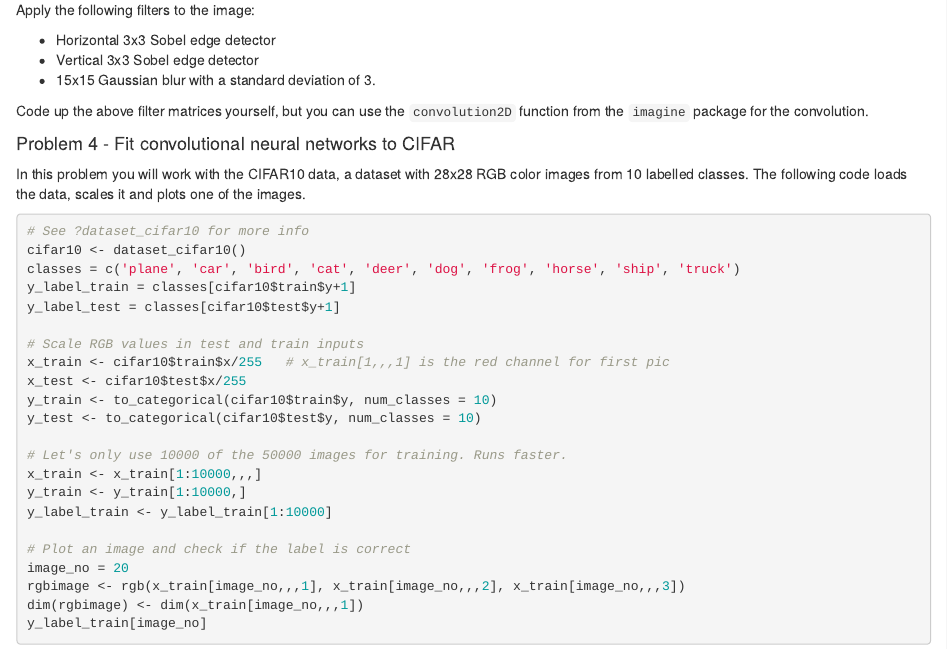
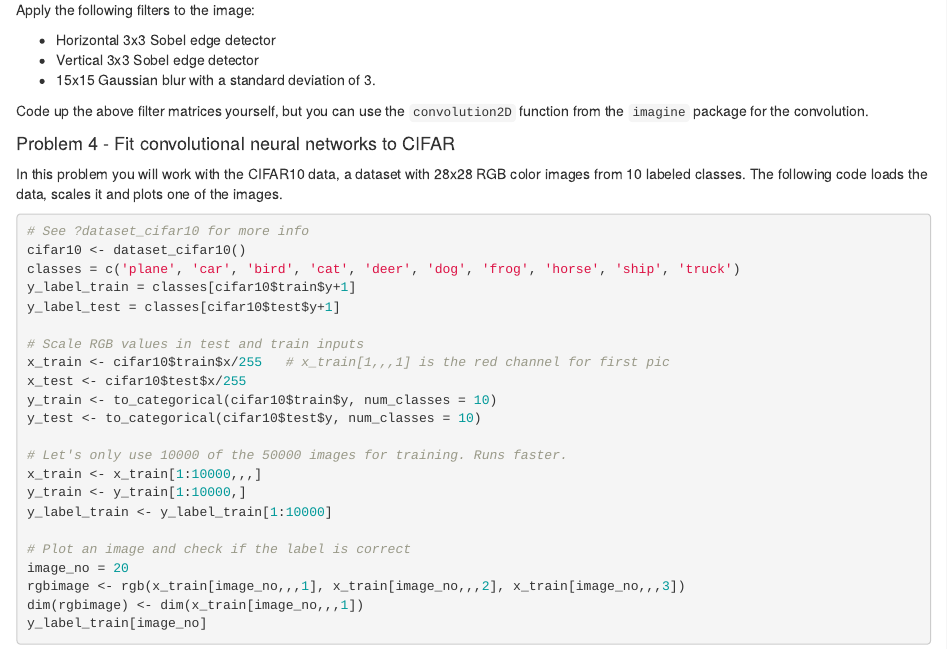
Before and after one commit to mattiasvillani/MLcourse, an R Markdown document (Labs/Lab2.Rmd): the page in a window 1100 px wide, from 2290 px down. The pictures show the output file Labs/Lab2.html that the author committed with the source, opened offline.

````diff
--- a/Labs/Lab2.Rmd
+++ b/Labs/Lab2.Rmd
@@ -111,7 +111,7 @@
 #### Problem 4 - Fit convolutional neural networks to CIFAR
 
 In this problem you will work with the CIFAR10 data, a dataset with 28x28 RGB color images
-from 10 labelled classes. The following code loads the data, scales it and plots one of
+from 10 labeled classes. The following code loads the data, scales it and plots one of
 the images.
 
 ```{r load-cifar10-data}
````
Also changed, not shown: Labs/Lab2.html, Labs/Lab2.pdf.
